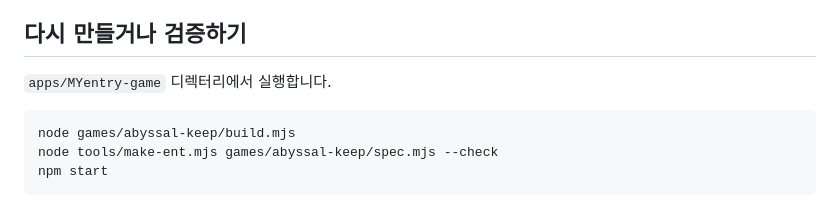
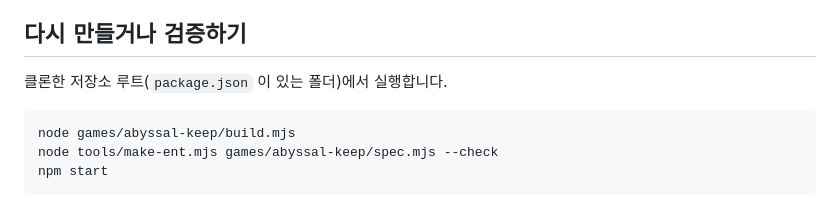
Before and after one commit to 205sla/entry-vibe-coding, a Markdown page: games/abyssal-keep/README.md, the part around the change. Rendered like a GitHub page.

````diff
--- a/games/abyssal-keep/README.md
+++ b/games/abyssal-keep/README.md
@@ -66,7 +66,7 @@
 
 ## 다시 만들거나 검증하기
 
-`apps/MYentry-game` 디렉터리에서 실행합니다.
+클론한 저장소 루트(`package.json` 이 있는 폴더)에서 실행합니다.
 
 ```powershell
 node games/abyssal-keep/build.mjs
````
Also changed, not shown: README.md (+5 -5 lines), games/sunset-drive/README.md (+1 -1 lines).
